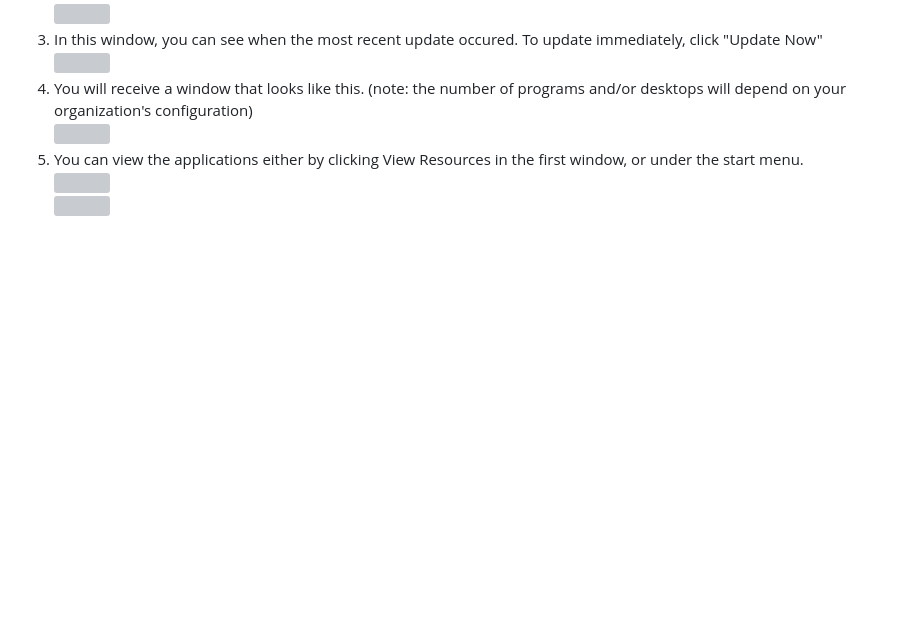
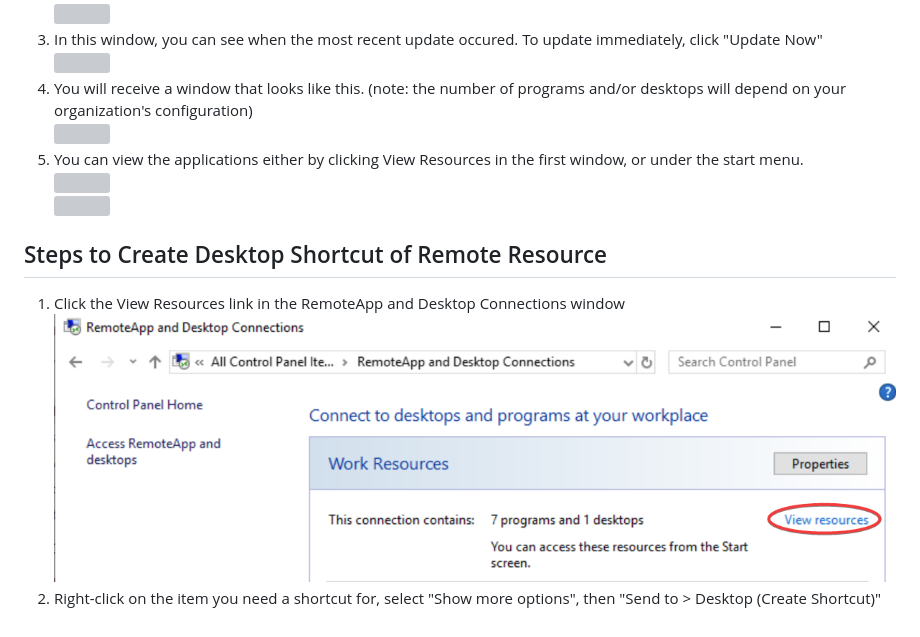
Before and after one commit to etopple/university, a Markdown page: education/self-help-guides/remote-applications.md, the part around the change. GitHub-like rendering; pictures changed too: .gitbook/assets/image (112).png (added); blank space fills up the shorter version; grey boxes are pictures that could not be loaded.

Commit message:
GITBOOK-132: No subject

```diff
--- a/education/self-help-guides/remote-applications.md
+++ b/education/self-help-guides/remote-applications.md
@@ -26,3 +26,9 @@ Your application will be called "Applicationname (Remote Workspaces)" It will al
 5. You can view the applications either by clicking View Resources in the first window, or under the start menu.\
    ![](<../../.gitbook/assets/image (2) (1) (1) (1) (1).png>)\
    ![](../../.gitbook/assets/application.png)
+
+## Steps to Create Desktop Shortcut of Remote Resource
+
+1. Click the View Resources link in the RemoteApp and Desktop Connections window\
+   ![](<../../.gitbook/assets/image (112).png>)
+2. Right-click on the item you need a shortcut for, select "Show more options", then "Send to > Desktop (Create Shortcut)"
```
